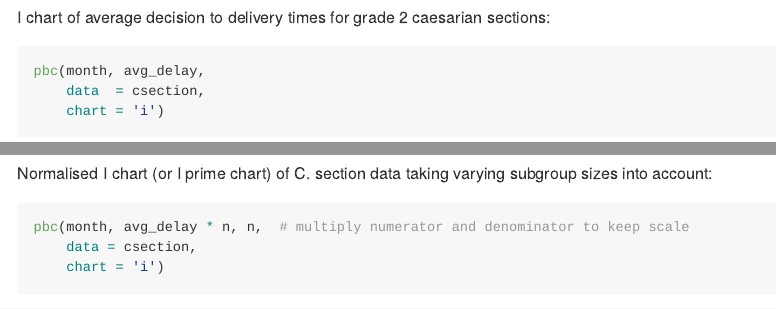
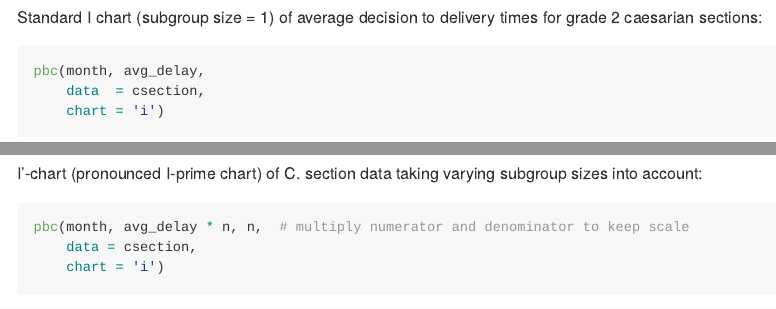
Before and after one commit to anhoej/pbcharts, an R Markdown document (README.Rmd): the page in a window 1100 px wide, from 1350 px down, and a second part further down, joined at a grey line. The pictures show the output file README.md that the author committed with the source, drawn offline in the style of GitHub; badge pictures from the web are left out.

Commit message:
Rebuild.

````diff
--- a/README.Rmd
+++ b/README.Rmd
@@ -78,7 +78,7 @@ Signal special causes from data points outside control limits (red points) and(o
 pbc(1:11, chart = 'i')
 ```
 
-I chart of average decision to delivery times for grade 2 caesarian sections:
+Standard I chart (subgroup size = 1) of average decision to delivery times for grade 2 caesarian sections:
 
 ```{r}
 pbc(month, avg_delay,
@@ -86,7 +86,7 @@ pbc(month, avg_delay,
     chart = 'i')
 ```
 
-Normalised I chart (or I prime chart) of C. section data taking varying subgroup sizes into account:
+I'-chart (pronounced I-prime chart) of C. section data taking varying subgroup sizes into account:
 
 ```{r}
 pbc(month, avg_delay * n, n,  # multiply numerator and denominator to keep scale
````
Also changed, not shown: README.md, README.Rmd (2 more changed lines), 7 other files.
